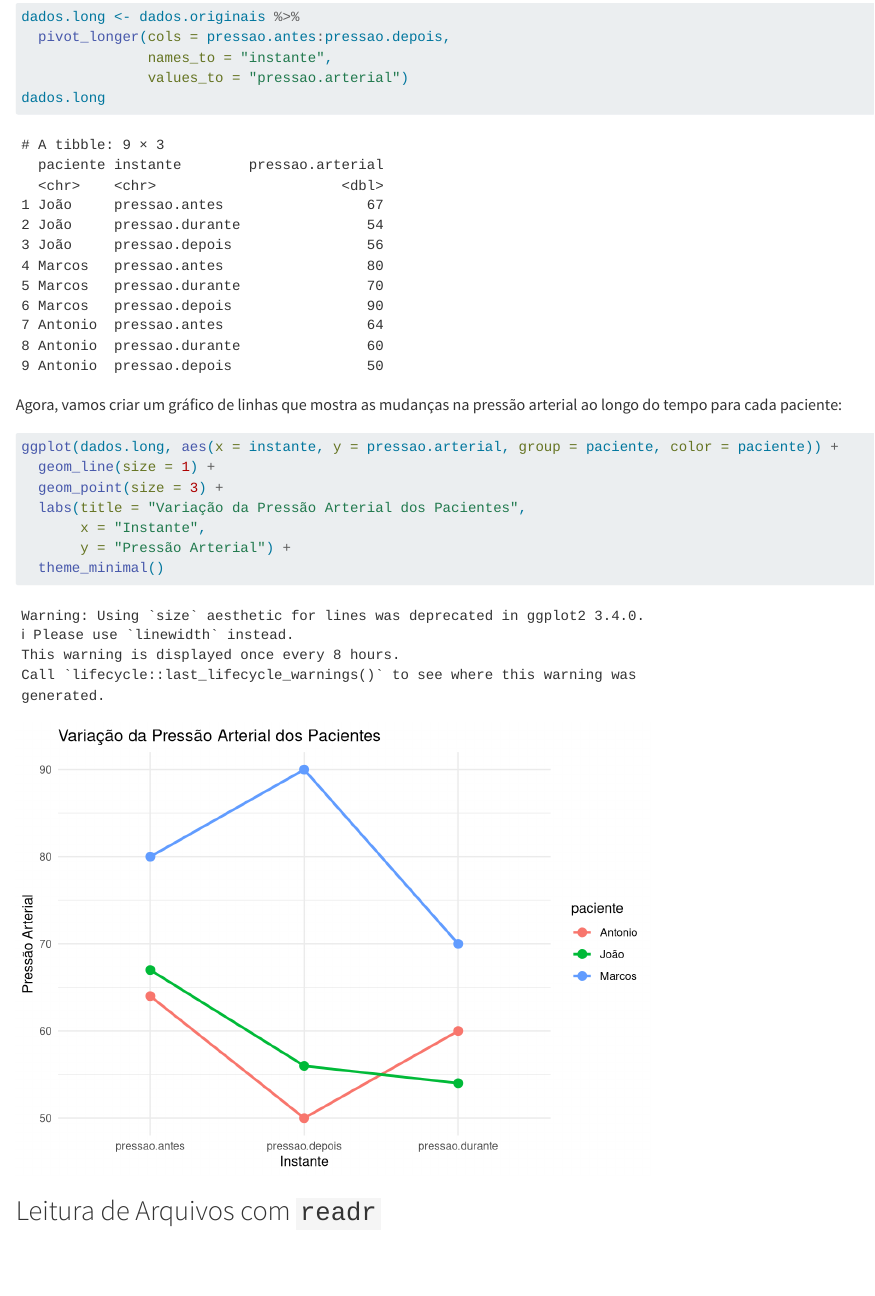
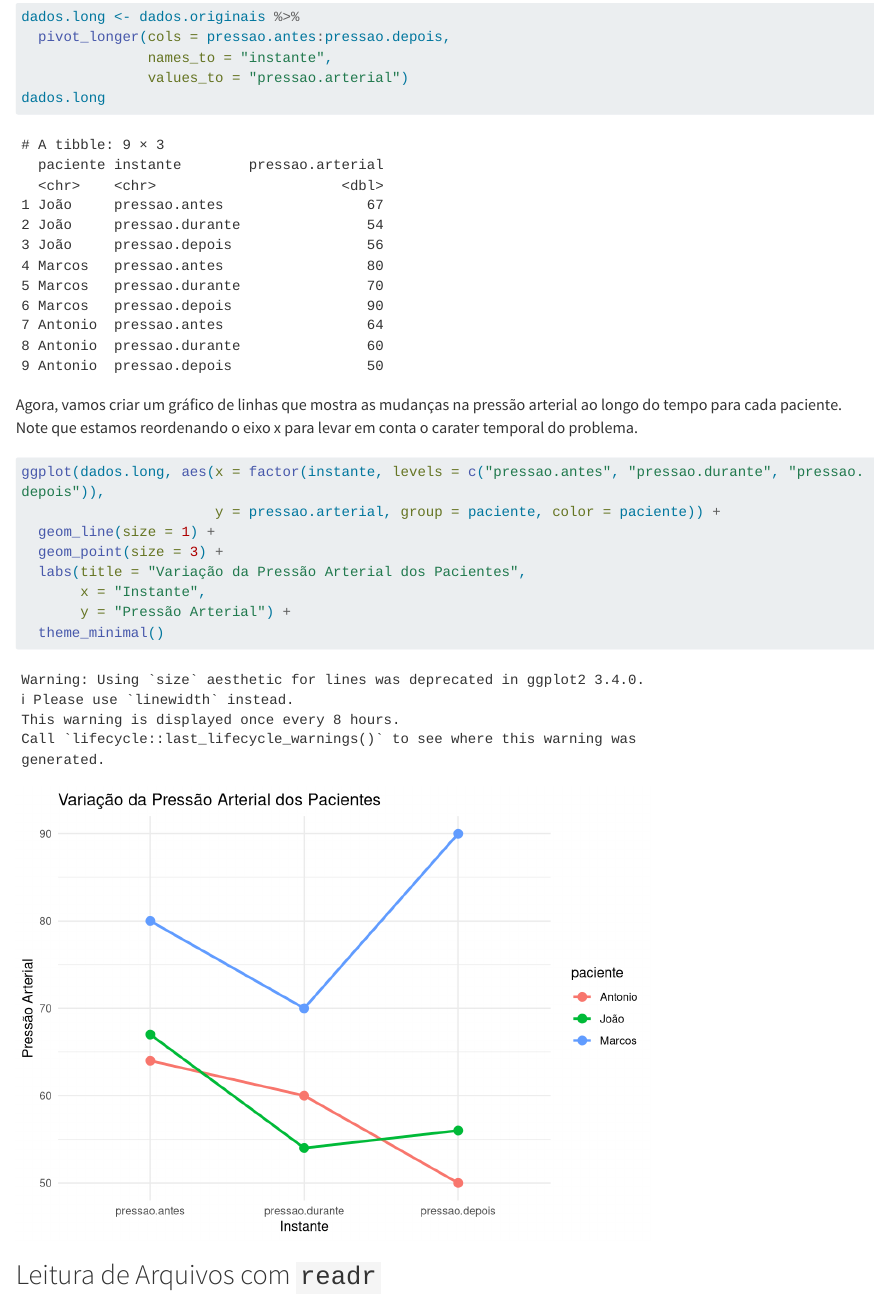
Before and after one commit to thiagorr162/prog-estat, a Quarto document (0_R.qmd): the page in a window 1100 px wide, from 10650 px down. Rendered offline with R 4.5, knitr and Pandoc in place of Quarto, with nearby package versions; code that draws random numbers runs with fixed seeds of ours; some code elsewhere in the file could not run offline; long lines of code are wrapped.

Commit message:
improved plot

````diff
--- a/0_R.qmd
+++ b/0_R.qmd
@@ -970,11 +970,13 @@ dados.long <- dados.originais %>%
 dados.long
 ```
 
-Agora, vamos criar um gráfico de linhas que mostra as mudanças na pressão arterial ao longo do tempo para cada paciente:
+Agora, vamos criar um gráfico de linhas que mostra as mudanças na pressão arterial ao longo do tempo para cada paciente. Note que estamos reordenando o eixo x para levar em conta o carater
+temporal do problema.
 
 ```{r}
 #| code-fold: false
-ggplot(dados.long, aes(x = instante, y = pressao.arterial, group = paciente, color = paciente)) +
+ggplot(dados.long, aes(x = factor(instante, levels = c("pressao.antes", "pressao.durante", "pressao.depois")),
+                       y = pressao.arterial, group = paciente, color = paciente)) +
   geom_line(size = 1) +
   geom_point(size = 3) +
   labs(title = "Variação da Pressão Arterial dos Pacientes",
````
Also changed, not shown: 1 other file.
